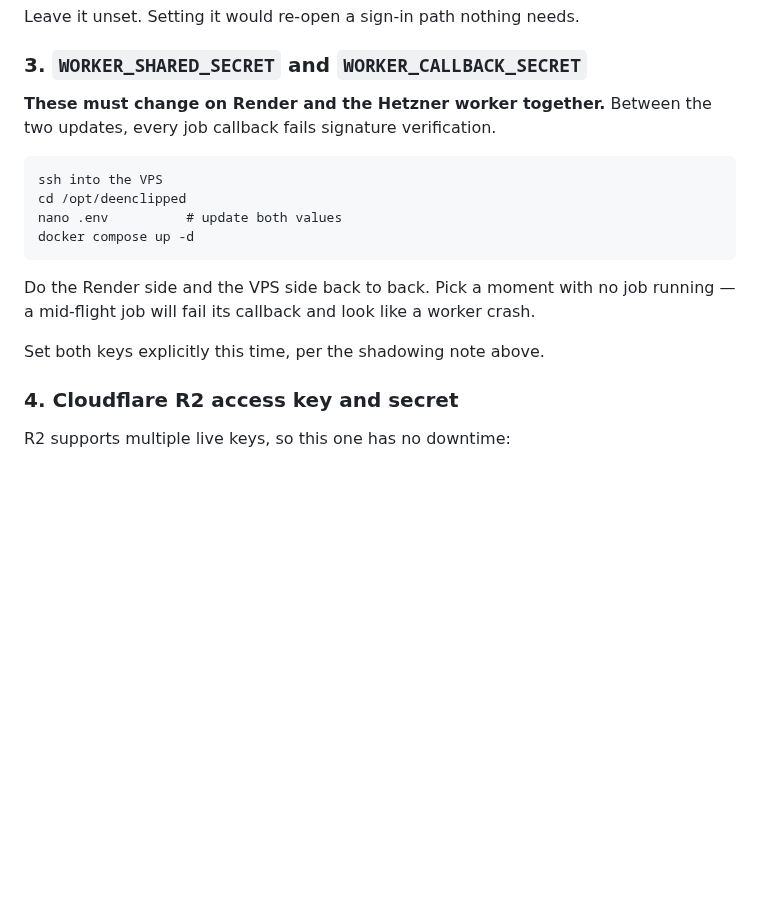
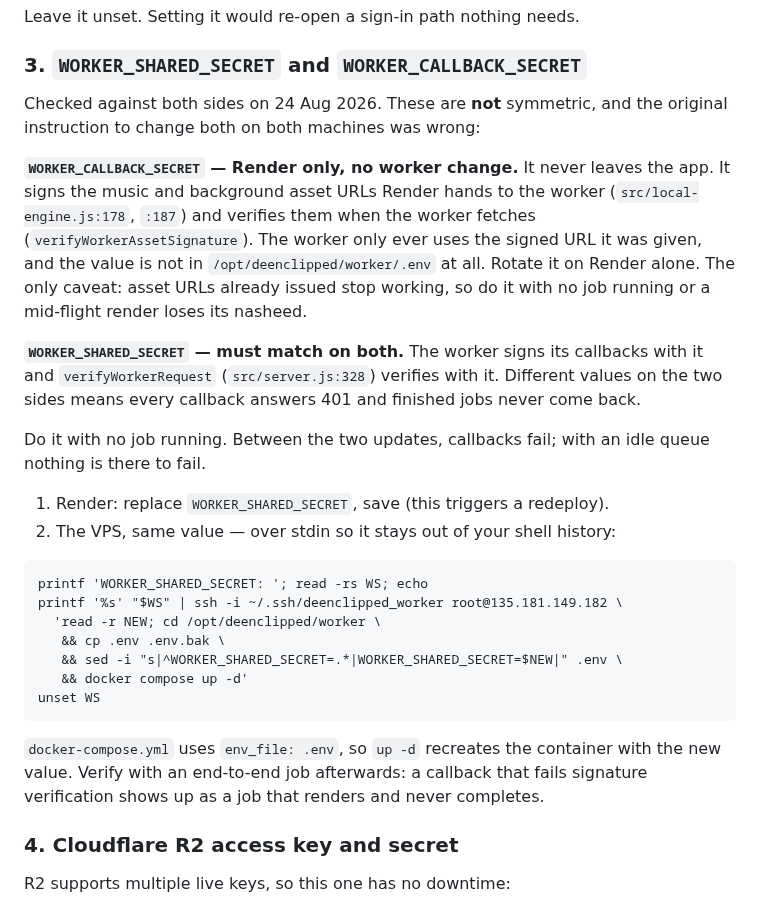
Before and after one commit to youssefchannaoui/Clip-agent-, a Markdown page: SECRET-ROTATION.md, the part around the change. GitHub-like rendering; blank space fills up the shorter version.

Commit message:
Correct step 3: the two worker secrets are not symmetric
The runbook said both must change on Render and the VPS together. Only one
must. WORKER_CALLBACK_SECRET never leaves the app -- it signs the asset URLs
Render hands the worker and verifies them on fetch, and it is not in the
worker's .env at all. Following the old instruction would have meant adding a
variable to the worker that nothing there reads.

WORKER_SHARED_SECRET is the one that has to match, since the worker signs its
callbacks with it.

Co-Authored-By: Claude Opus 5 (1M context) <noreply@anthropic.com>

````diff
--- a/SECRET-ROTATION.md
+++ b/SECRET-ROTATION.md
@@ -82,20 +82,42 @@ Leave it unset. Setting it would re-open a sign-in path nothing needs.
 
 ### 3. `WORKER_SHARED_SECRET` and `WORKER_CALLBACK_SECRET`
 
-**These must change on Render and the Hetzner worker together.** Between the two
-updates, every job callback fails signature verification.
+Checked against both sides on 24 Aug 2026. These are **not** symmetric, and the
+original instruction to change both on both machines was wrong:
+
+**`WORKER_CALLBACK_SECRET` — Render only, no worker change.**
+It never leaves the app. It signs the music and background asset URLs Render
+hands to the worker (`src/local-engine.js:178`, `:187`) and verifies them when
+the worker fetches (`verifyWorkerAssetSignature`). The worker only ever uses the
+signed URL it was given, and the value is not in `/opt/deenclipped/worker/.env`
+at all. Rotate it on Render alone.
+The only caveat: asset URLs already issued stop working, so do it with no job
+running or a mid-flight render loses its nasheed.
+
+**`WORKER_SHARED_SECRET` — must match on both.**
+The worker signs its callbacks with it and `verifyWorkerRequest`
+(`src/server.js:328`) verifies with it. Different values on the two sides means
+every callback answers 401 and finished jobs never come back.
+
+Do it with no job running. Between the two updates, callbacks fail; with an idle
+queue nothing is there to fail.
+
+1. Render: replace `WORKER_SHARED_SECRET`, save (this triggers a redeploy).
+2. The VPS, same value — over stdin so it stays out of your shell history:
 
 ```
-ssh into the VPS
-cd /opt/deenclipped
-nano .env          # update both values
-docker compose up -d
+printf 'WORKER_SHARED_SECRET: '; read -rs WS; echo
+printf '%s' "$WS" | ssh -i ~/.ssh/deenclipped_worker root@135.181.149.182 \
+  'read -r NEW; cd /opt/deenclipped/worker \
+   && cp .env .env.bak \
+   && sed -i "s|^WORKER_SHARED_SECRET=.*|WORKER_SHARED_SECRET=$NEW|" .env \
+   && docker compose up -d'
+unset WS
 ```
 
-Do the Render side and the VPS side back to back. Pick a moment with no job
-running — a mid-flight job will fail its callback and look like a worker crash.
-
-Set both keys explicitly this time, per the shadowing note above.
+`docker-compose.yml` uses `env_file: .env`, so `up -d` recreates the container
+with the new value. Verify with an end-to-end job afterwards: a callback that
+fails signature verification shows up as a job that renders and never completes.
 
 ### 4. Cloudflare R2 access key and secret
 
````
